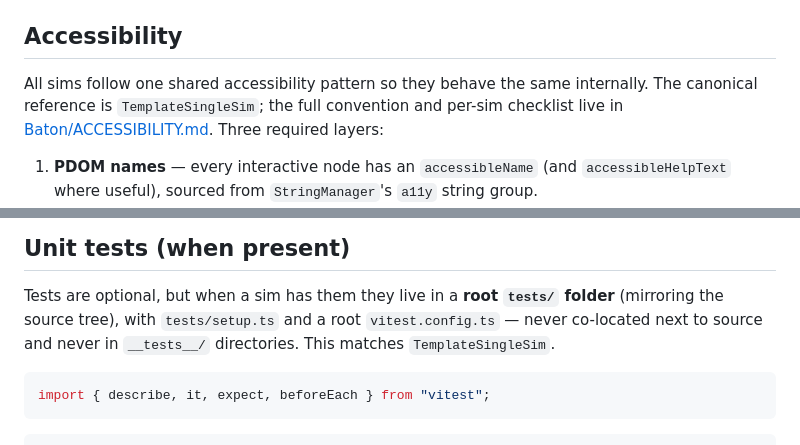
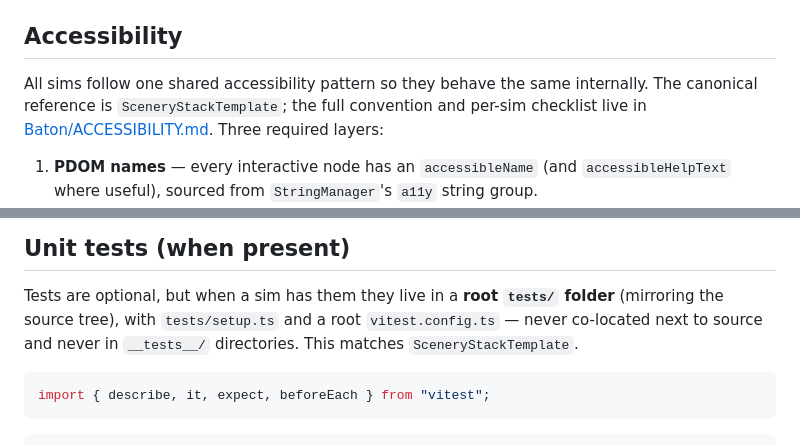
Before and after one commit to OpenPhysics/.github, a Markdown page: CLAUDE.md, 2 parts joined by grey strips. Drawn GitHub-style.

Commit message:
Rename TemplateSingleSim references to SceneryStackTemplate.
Co-authored-by: Cursor <cursoragent@cursor.com>

````diff
--- a/CLAUDE.md
+++ b/CLAUDE.md
@@ -189,7 +189,7 @@ Import `.ts` sources with `.js` extensions in import paths.
 ## Accessibility
 
 All sims follow one shared accessibility pattern so they behave the same internally. The
-canonical reference is `TemplateSingleSim`; the full convention and per-sim checklist live in
+canonical reference is `SceneryStackTemplate`; the full convention and per-sim checklist live in
 [Baton/ACCESSIBILITY.md](https://github.com/OpenPhysics/Baton/blob/main/ACCESSIBILITY.md).
 Three required layers:
 
@@ -240,7 +240,7 @@ On push/PR to `main`: `npm run check`, `npm run lint`, `npm run icons && npm run
 
 Tests are optional, but when a sim has them they live in a **root `tests/` folder** (mirroring
 the source tree), with `tests/setup.ts` and a root `vitest.config.ts` — never co-located next to
-source and never in `__tests__/` directories. This matches `TemplateSingleSim`.
+source and never in `__tests__/` directories. This matches `SceneryStackTemplate`.
 
 ```typescript
 import { describe, it, expect, beforeEach } from "vitest";
````
Also changed, not shown: 1 other file.
